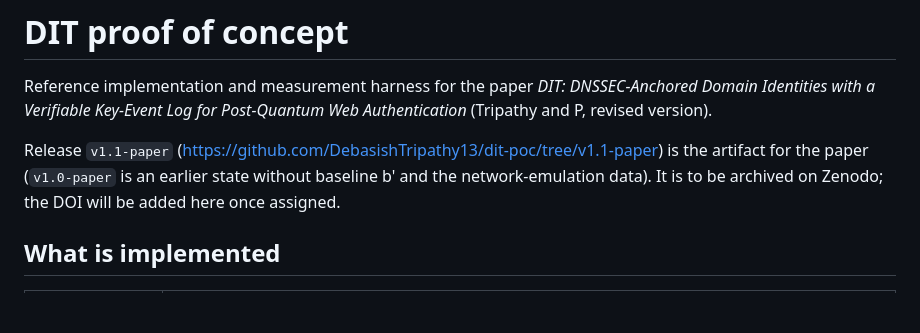
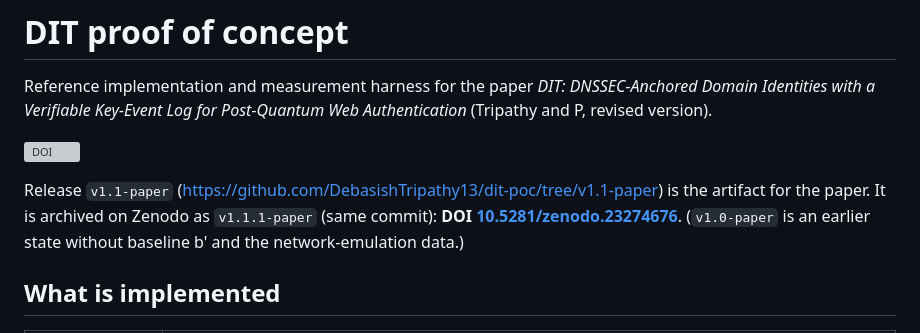
Before and after one commit to DebasishTripathy13/dit-poc, a Markdown page: README.md, the part around the change. Drawn GitHub-style; blank space fills up the shorter version; grey boxes are pictures that could not be loaded.

Commit message:
README: add Zenodo DOI 10.5281/zenodo.23274676
Co-Authored-By: Claude Opus 5.5 <noreply@anthropic.com>
Claude-Session: https://claude.ai/code/session_01DDWXuQtMzGbZL6rqdu3NBw

```diff
--- a/README.md
+++ b/README.md
@@ -2,7 +2,9 @@
 
 Reference implementation and measurement harness for the paper *DIT: DNSSEC-Anchored Domain Identities with a Verifiable Key-Event Log for Post-Quantum Web Authentication* (Tripathy and P, revised version).
 
-Release `v1.1-paper` (<https://github.com/DebasishTripathy13/dit-poc/tree/v1.1-paper>) is the artifact for the paper (`v1.0-paper` is an earlier state without baseline b' and the network-emulation data). It is to be archived on Zenodo; the DOI will be added here once assigned.
+[![DOI](https://zenodo.org/badge/DOI/10.5281/zenodo.23274676.svg)](https://doi.org/10.5281/zenodo.23274676)
+
+Release `v1.1-paper` (<https://github.com/DebasishTripathy13/dit-poc/tree/v1.1-paper>) is the artifact for the paper. It is archived on Zenodo as `v1.1.1-paper` (same commit): **DOI [10.5281/zenodo.23274676](https://doi.org/10.5281/zenodo.23274676)**. (`v1.0-paper` is an earlier state without baseline b' and the network-emulation data.)
 
 ## What is implemented
 
```
